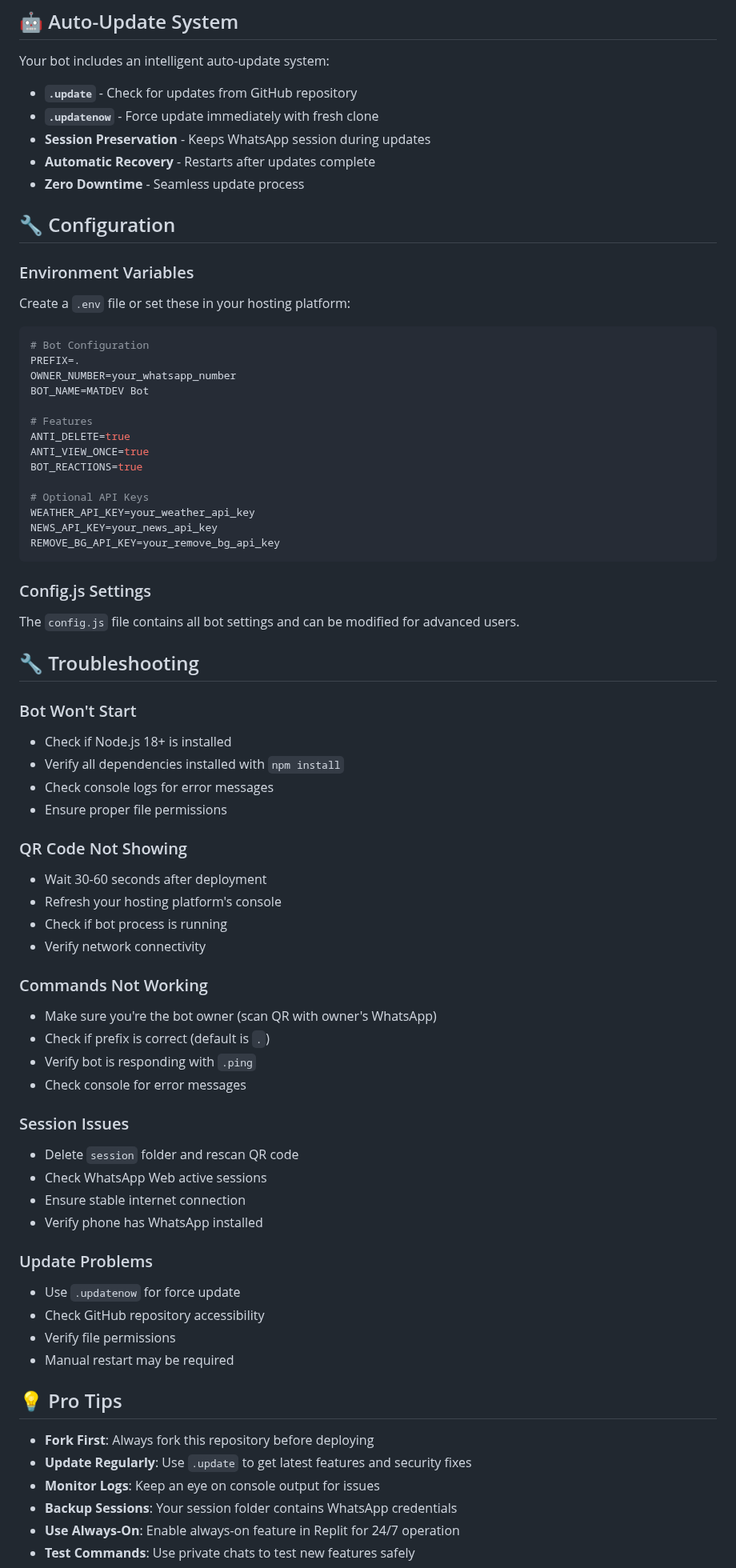
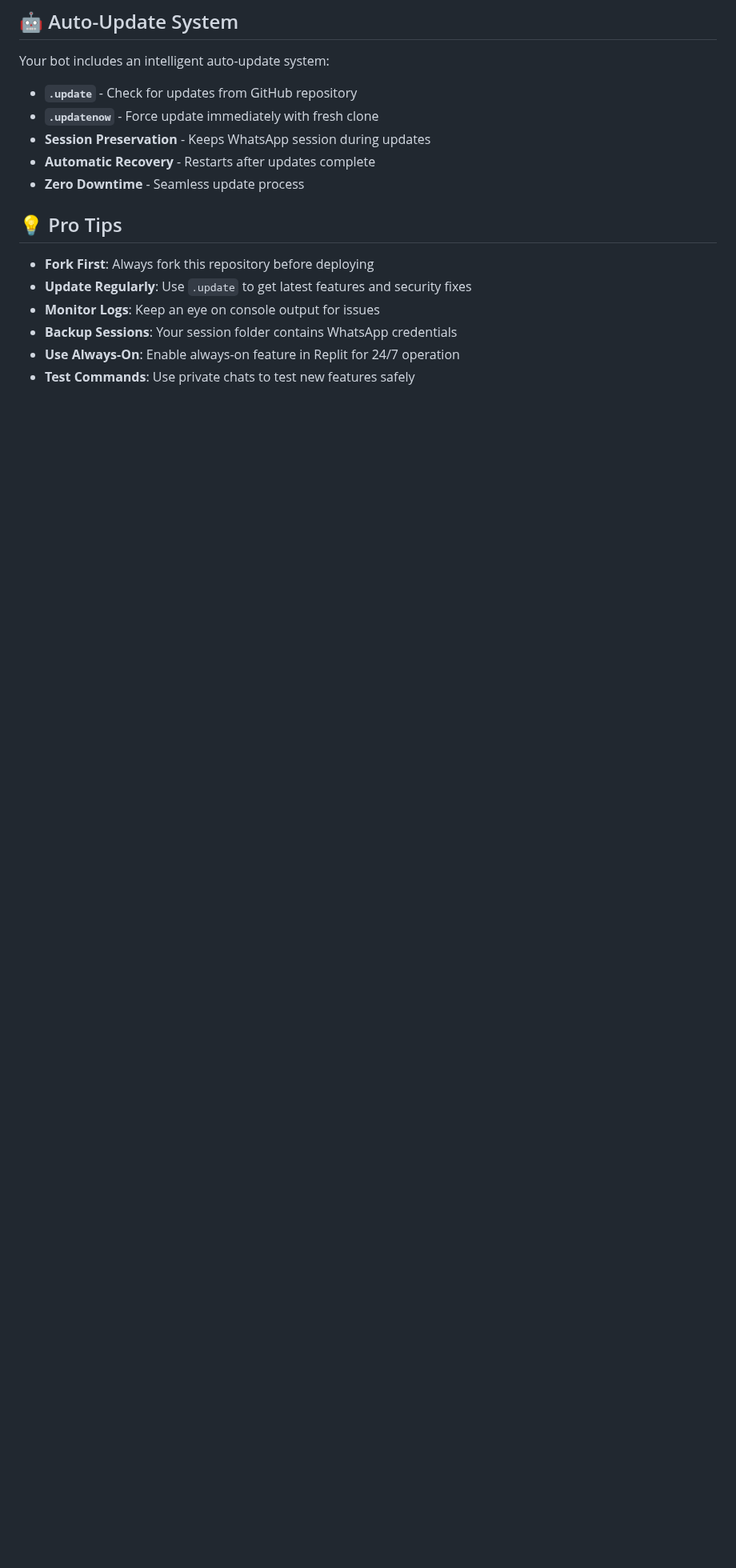
Before and after one commit to marhthing/matdev, a Markdown page: README.md, the part around the change. Shown at 80% size. Rendered like a GitHub page; blank space fills up the shorter version.

Commit message:
Assistant checkpoint: Removed troubleshooting and configuration sections
Assistant generated file changes:
- README.md: Remove troubleshooting and configuration sections

---

User prompt:

remove the 🔧 Troubleshooting side, remove everything and also  Configuration side

Replit-Commit-Author: Assistant
Replit-Commit-Session-Id: 4c1de16d-acd9-4258-888d-fcb6db88c093

````diff
--- a/README.md
+++ b/README.md
@@ -324,62 +324,7 @@ Your bot includes an intelligent auto-update system:
 - **Automatic Recovery** - Restarts after updates complete
 - **Zero Downtime** - Seamless update process
 
-## 🔧 Configuration
 
-### Environment Variables
-Create a `.env` file or set these in your hosting platform:
-
-```env
-# Bot Configuration
-PREFIX=.
-OWNER_NUMBER=your_whatsapp_number
-BOT_NAME=MATDEV Bot
-
-# Features
-ANTI_DELETE=true
-ANTI_VIEW_ONCE=true
-BOT_REACTIONS=true
-
-# Optional API Keys
-WEATHER_API_KEY=your_weather_api_key
-NEWS_API_KEY=your_news_api_key
-REMOVE_BG_API_KEY=your_remove_bg_api_key
-```
-
-### Config.js Settings
-The `config.js` file contains all bot settings and can be modified for advanced users.
-
-## 🔧 Troubleshooting
-
-### Bot Won't Start
-- Check if Node.js 18+ is installed
-- Verify all dependencies installed with `npm install`
-- Check console logs for error messages
-- Ensure proper file permissions
-
-### QR Code Not Showing
-- Wait 30-60 seconds after deployment
-- Refresh your hosting platform's console
-- Check if bot process is running
-- Verify network connectivity
-
-### Commands Not Working
-- Make sure you're the bot owner (scan QR with owner's WhatsApp)
-- Check if prefix is correct (default is `.`)
-- Verify bot is responding with `.ping`
-- Check console for error messages
-
-### Session Issues
-- Delete `session` folder and rescan QR code
-- Check WhatsApp Web active sessions
-- Ensure stable internet connection
-- Verify phone has WhatsApp installed
-
-### Update Problems
-- Use `.updatenow` for force update
-- Check GitHub repository accessibility
-- Verify file permissions
-- Manual restart may be required
 
 ## 💡 Pro Tips
 
````
